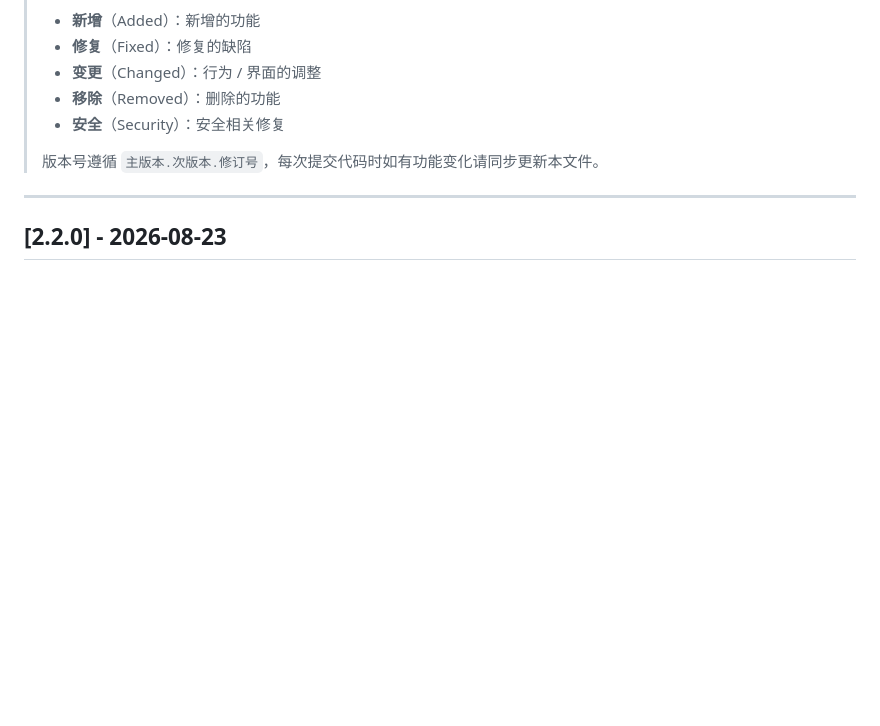
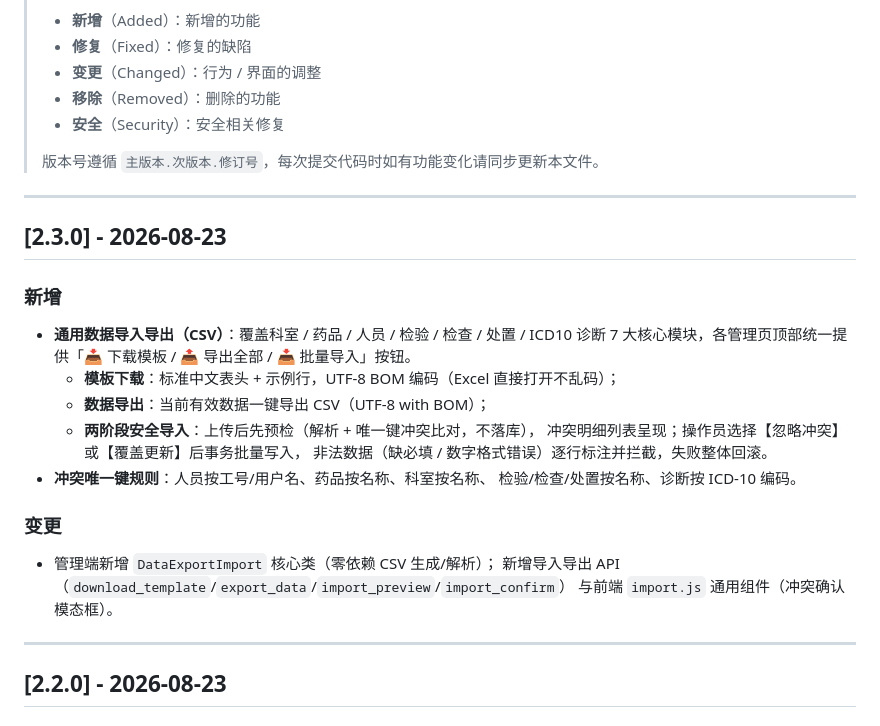
Before and after one commit to gujiangjiang/Clinic_OPD_System, a Markdown page: CHANGELOG.md, the part around the change. Drawn GitHub-style; blank space fills up the shorter version.

Commit message:
docs: 2.3.0 版本发布——通用 CSV 导入导出（7模块/两阶段冲突导入）

```diff
--- a/CHANGELOG.md
+++ b/CHANGELOG.md
@@ -10,6 +10,28 @@
 > - **安全**（Security）：安全相关修复
 >
 > 版本号遵循 `主版本.次版本.修订号`，每次提交代码时如有功能变化请同步更新本文件。
+
+---
+
+## [2.3.0] - 2026-08-23
+
+### 新增
+
+- **通用数据导入导出（CSV）**：覆盖科室 / 药品 / 人员 / 检验 / 检查 / 处置 / ICD10 诊断
+  7 大核心模块，各管理页顶部统一提供「📥 下载模板 / 📤 导出全部 / 📥 批量导入」按钮。
+  - **模板下载**：标准中文表头 + 示例行，UTF-8 BOM 编码（Excel 直接打开不乱码）；
+  - **数据导出**：当前有效数据一键导出 CSV（UTF-8 with BOM）；
+  - **两阶段安全导入**：上传后先预检（解析 + 唯一键冲突比对，不落库），
+    冲突明细列表呈现；操作员选择【忽略冲突】或【覆盖更新】后事务批量写入，
+    非法数据（缺必填 / 数字格式错误）逐行标注并拦截，失败整体回滚。
+- **冲突唯一键规则**：人员按工号/用户名、药品按名称、科室按名称、
+  检验/检查/处置按名称、诊断按 ICD-10 编码。
+
+### 变更
+
+- 管理端新增 `DataExportImport` 核心类（零依赖 CSV 生成/解析）；
+  新增导入导出 API（`download_template`/`export_data`/`import_preview`/`import_confirm`）
+  与前端 `import.js` 通用组件（冲突确认模态框）。
 
 ---
 
```
Also changed, not shown: README.md (+1 -1 lines).
